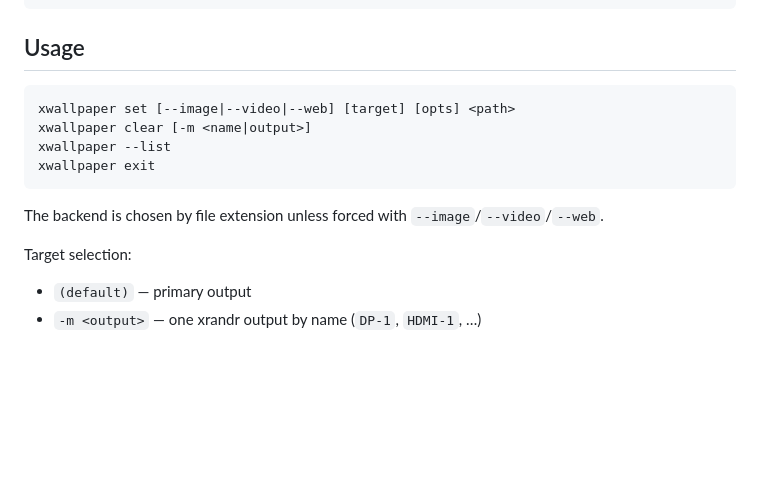
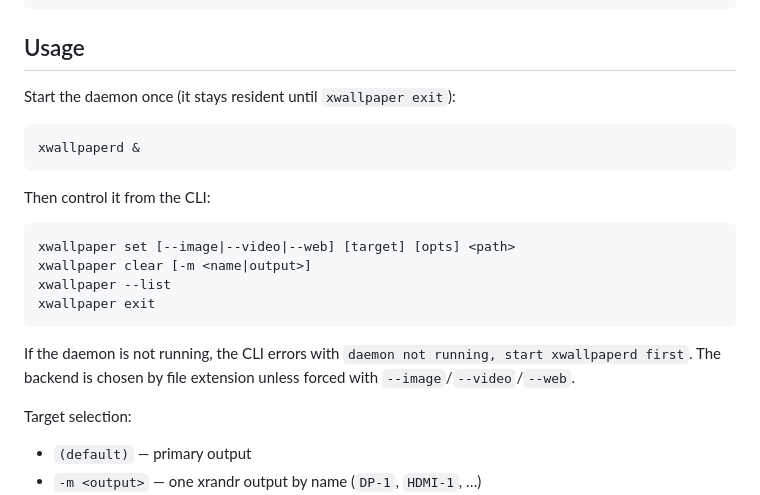
Before and after one commit to BYT0723/xwallpaper, a Markdown page: README.md, the part around one of its changes. Rendered like a GitHub page; blank space fills up the shorter version.

````diff
--- a/README.md
+++ b/README.md
@@ -71,6 +72,14 @@ sudo make install PREFIX=/usr DESTDIR=...  # override locations
 
 ## Usage
 
+Start the daemon once (it stays resident until `xwallpaper exit`):
+
+```sh
+xwallpaperd &
+```
+
+Then control it from the CLI:
+
 ```
 xwallpaper set [--image|--video|--web] [target] [opts] <path>
 xwallpaper clear [-m <name|output>]
@@ -78,7 +87,7 @@ xwallpaper --list
 xwallpaper exit
 ```
 
-The backend is chosen by file extension unless forced with `--image`/`--video`/`--web`.
+If the daemon is not running, the CLI errors with `daemon not running, start xwallpaperd first`. The backend is chosen by file extension unless forced with `--image`/`--video`/`--web`.
 
 Target selection:
 
````
Also changed, not shown: other parts of README.md (+16 -14 lines), SPEC.md (+15 -11 lines).
